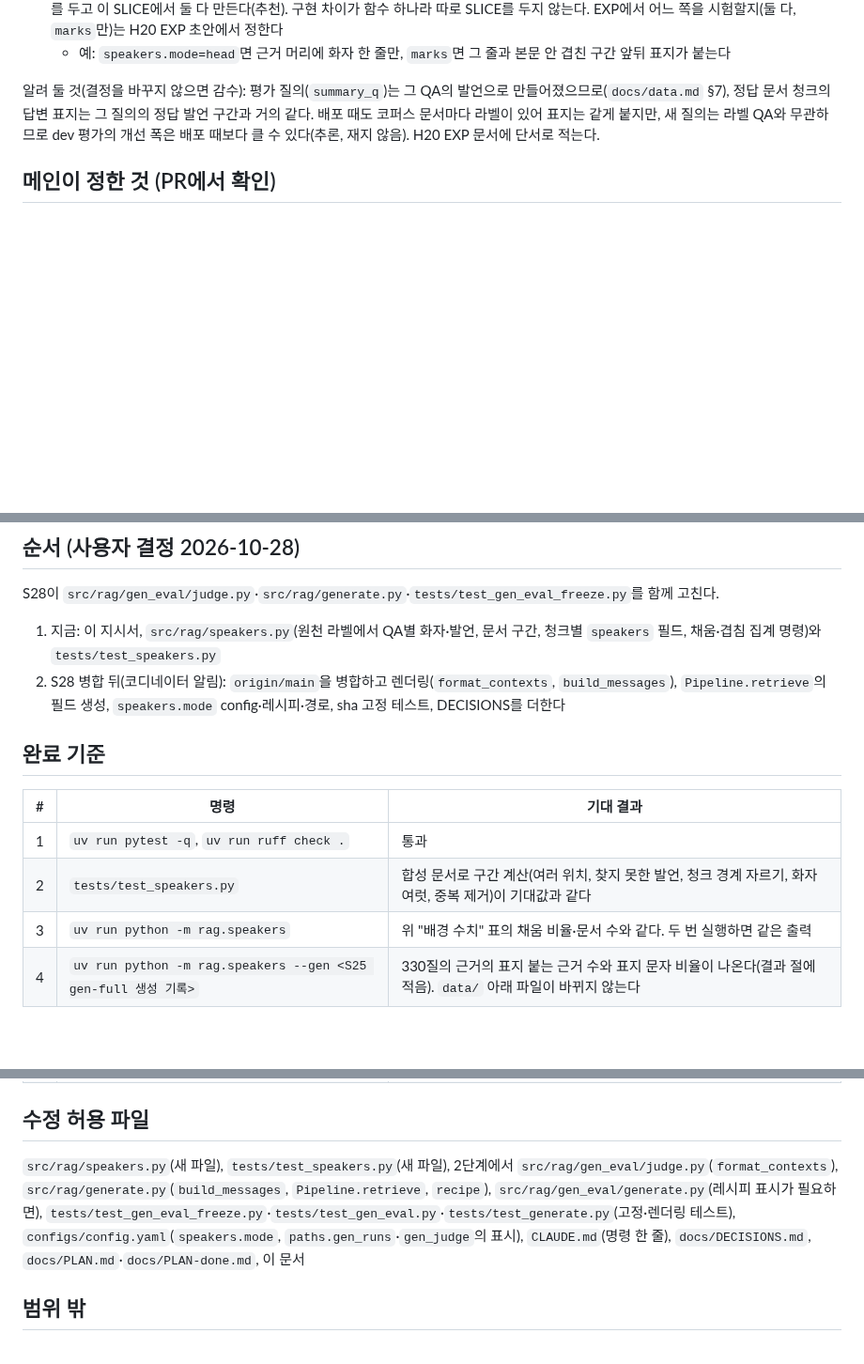
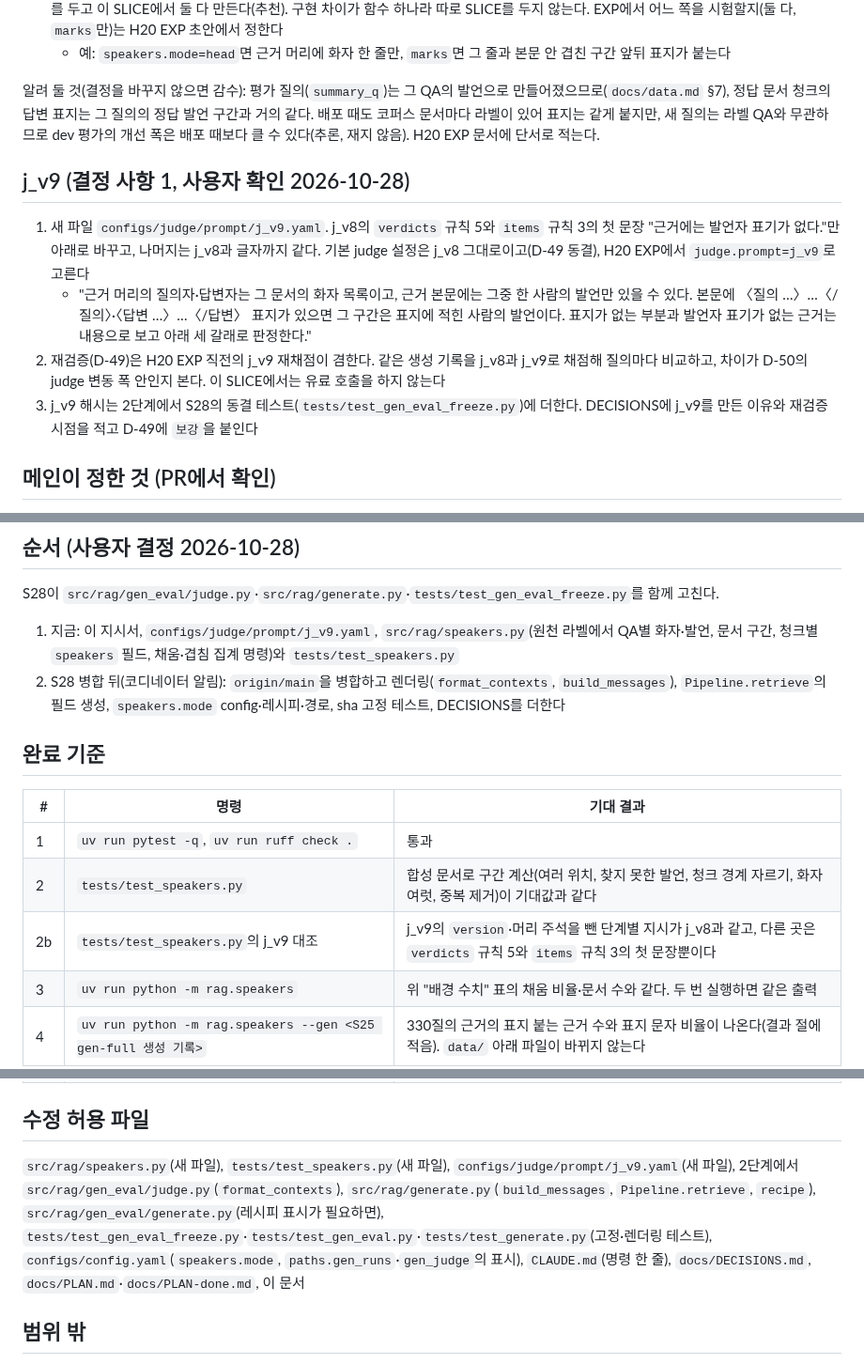
Before and after one commit to buzziru/meet-rag, a Markdown page: docs/slices/29-speakers.md, 3 parts joined by grey strips. Shown at 94% size. Drawn GitHub-style; blank space fills up the shorter version.

Commit message:
docs: SLICE 29 지시서에 사용자 결정 반영
j_v9를 만들고 재채점은 S28과 나눈다. test 회의 문서의 라벨은 쓰되 질의 텍스트는 쓰지 않는다.
speakers.mode에 off·head·marks를 둔다(사용자 결정 2026-10-28).

Co-Authored-By: Claude Opus 5.5 <noreply@anthropic.com>

```diff
--- a/docs/slices/29-speakers.md
+++ b/docs/slices/29-speakers.md
@@ -35,6 +37,13 @@
    - 예: `speakers.mode=head`면 근거 머리에 화자 한 줄만, `marks`면 그 줄과 본문 안 겹친 구간 앞뒤 표지가 붙는다
 
 알려 둘 것(결정을 바꾸지 않으면 감수): 평가 질의(`summary_q`)는 그 QA의 발언으로 만들어졌으므로(`docs/data.md` §7), 정답 문서 청크의 답변 표지는 그 질의의 정답 발언 구간과 거의 같다. 배포 때도 코퍼스 문서마다 라벨이 있어 표지는 같게 붙지만, 새 질의는 라벨 QA와 무관하므로 dev 평가의 개선 폭은 배포 때보다 클 수 있다(추론, 재지 않음). H20 EXP 문서에 단서로 적는다.
+
+## j_v9 (결정 사항 1, 사용자 확인 2026-10-28)
+
+1. 새 파일 `configs/judge/prompt/j_v9.yaml`. j_v8의 `verdicts` 규칙 5와 `items` 규칙 3의 첫 문장 "근거에는 발언자 표기가 없다."만 아래로 바꾸고, 나머지는 j_v8과 글자까지 같다. 기본 judge 설정은 j_v8 그대로이고(D-49 동결), H20 EXP에서 `judge.prompt=j_v9`로 고른다
+   - "근거 머리의 질의자·답변자는 그 문서의 화자 목록이고, 근거 본문에는 그중 한 사람의 발언만 있을 수 있다. 본문에 〈질의 …〉…〈/질의〉·〈답변 …〉…〈/답변〉 표지가 있으면 그 구간은 표지에 적힌 사람의 발언이다. 표지가 없는 부분과 발언자 표기가 없는 근거는 내용으로 보고 아래 세 갈래로 판정한다."
+2. 재검증(D-49)은 H20 EXP 직전의 j_v9 재채점이 겸한다. 같은 생성 기록을 j_v8과 j_v9로 채점해 질의마다 비교하고, 차이가 D-50의 judge 변동 폭 안인지 본다. 이 SLICE에서는 유료 호출을 하지 않는다
+3. j_v9 해시는 2단계에서 S28의 동결 테스트(`tests/test_gen_eval_freeze.py`)에 더한다. DECISIONS에 j_v9를 만든 이유와 재검증 시점을 적고 D-49에 `보강`을 붙인다
 
 ## 메인이 정한 것 (PR에서 확인)
 
@@ -52,7 +61,7 @@
 
 S28이 `src/rag/gen_eval/judge.py`·`src/rag/generate.py`·`tests/test_gen_eval_freeze.py`를 함께 고친다.
 
-1. 지금: 이 지시서, `src/rag/speakers.py`(원천 라벨에서 QA별 화자·발언, 문서 구간, 청크별 `speakers` 필드, 채움·겹침 집계 명령)와 `tests/test_speakers.py`
+1. 지금: 이 지시서, `configs/judge/prompt/j_v9.yaml`, `src/rag/speakers.py`(원천 라벨에서 QA별 화자·발언, 문서 구간, 청크별 `speakers` 필드, 채움·겹침 집계 명령)와 `tests/test_speakers.py`
 2. S28 병합 뒤(코디네이터 알림): `origin/main`을 병합하고 렌더링(`format_contexts`, `build_messages`), `Pipeline.retrieve`의 필드 생성, `speakers.mode` config·레시피·경로, sha 고정 테스트, DECISIONS를 더한다
 
 ## 완료 기준
@@ -61,6 +70,7 @@ S28이 `src/rag/gen_eval/judge.py`·`src/rag/generate.py`·`tests/test_gen_eval_
 | --- | --- | --- |
 | 1 | `uv run pytest -q`, `uv run ruff check .` | 통과 |
 | 2 | `tests/test_speakers.py` | 합성 문서로 구간 계산(여러 위치, 찾지 못한 발언, 청크 경계 자르기, 화자 여럿, 중복 제거)이 기대값과 같다 |
+| 2b | `tests/test_speakers.py`의 j_v9 대조 | j_v9의 `version`·머리 주석을 뺀 단계별 지시가 j_v8과 같고, 다른 곳은 `verdicts` 규칙 5와 `items` 규칙 3의 첫 문장뿐이다 |
 | 3 | `uv run python -m rag.speakers` | 위 "배경 수치" 표의 채움 비율·문서 수와 같다. 두 번 실행하면 같은 출력 |
 | 4 | `uv run python -m rag.speakers --gen <S25 gen-full 생성 기록>` | 330질의 근거의 표지 붙는 근거 수와 표지 문자 비율이 나온다(결과 절에 적음). `data/` 아래 파일이 바뀌지 않는다 |
 | 5 | sha 고정 테스트(2단계) | `speakers`가 없는 기록의 judge 요청 본문 sha와 생성 메시지가 S28 고정값과 같다. `speakers`가 있으면 렌더링 문자열이 메인이 정한 것 2의 형식이다 |
@@ -68,7 +78,7 @@ S28이 `src/rag/gen_eval/judge.py`·`src/rag/generate.py`·`tests/test_gen_eval_
 
 ## 수정 허용 파일
 
-`src/rag/speakers.py`(새 파일), `tests/test_speakers.py`(새 파일), 2단계에서 `src/rag/gen_eval/judge.py`(`format_contexts`), `src/rag/generate.py`(`build_messages`, `Pipeline.retrieve`, `recipe`), `src/rag/gen_eval/generate.py`(레시피 표시가 필요하면), `tests/test_gen_eval_freeze.py`·`tests/test_gen_eval.py`·`tests/test_generate.py`(고정·렌더링 테스트), `configs/config.yaml`(`speakers.mode`, `paths.gen_runs`·`gen_judge`의 표시), `CLAUDE.md`(명령 한 줄), `docs/DECISIONS.md`, `docs/PLAN.md`·`docs/PLAN-done.md`, 이 문서
+`src/rag/speakers.py`(새 파일), `tests/test_speakers.py`(새 파일), `configs/judge/prompt/j_v9.yaml`(새 파일), 2단계에서 `src/rag/gen_eval/judge.py`(`format_contexts`), `src/rag/generate.py`(`build_messages`, `Pipeline.retrieve`, `recipe`), `src/rag/gen_eval/generate.py`(레시피 표시가 필요하면), `tests/test_gen_eval_freeze.py`·`tests/test_gen_eval.py`·`tests/test_generate.py`(고정·렌더링 테스트), `configs/config.yaml`(`speakers.mode`, `paths.gen_runs`·`gen_judge`의 표시), `CLAUDE.md`(명령 한 줄), `docs/DECISIONS.md`, `docs/PLAN.md`·`docs/PLAN-done.md`, 이 문서
 
 ## 범위 밖
 
```
Also changed, not shown: other parts of docs/slices/29-speakers.md (+2 -0 lines).
